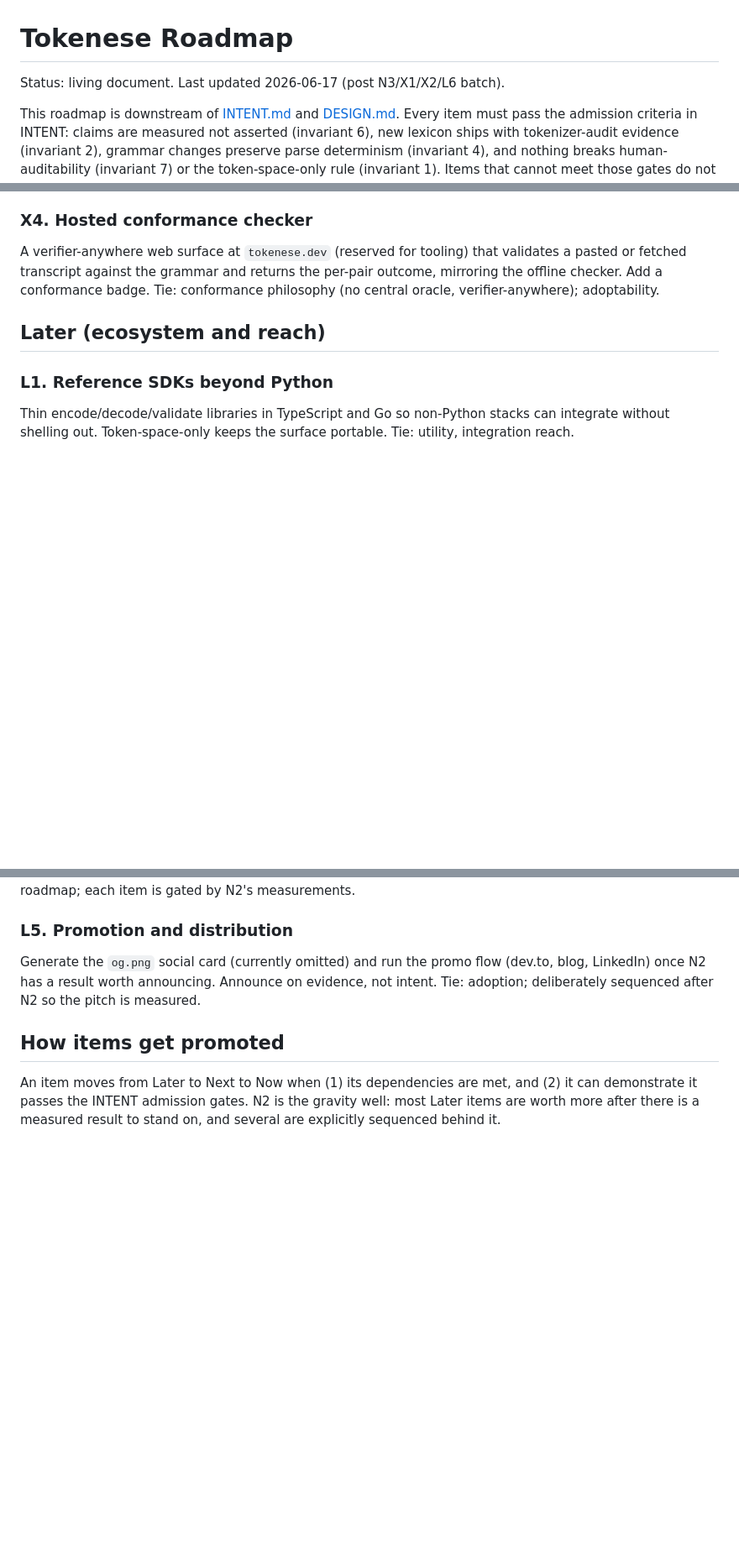
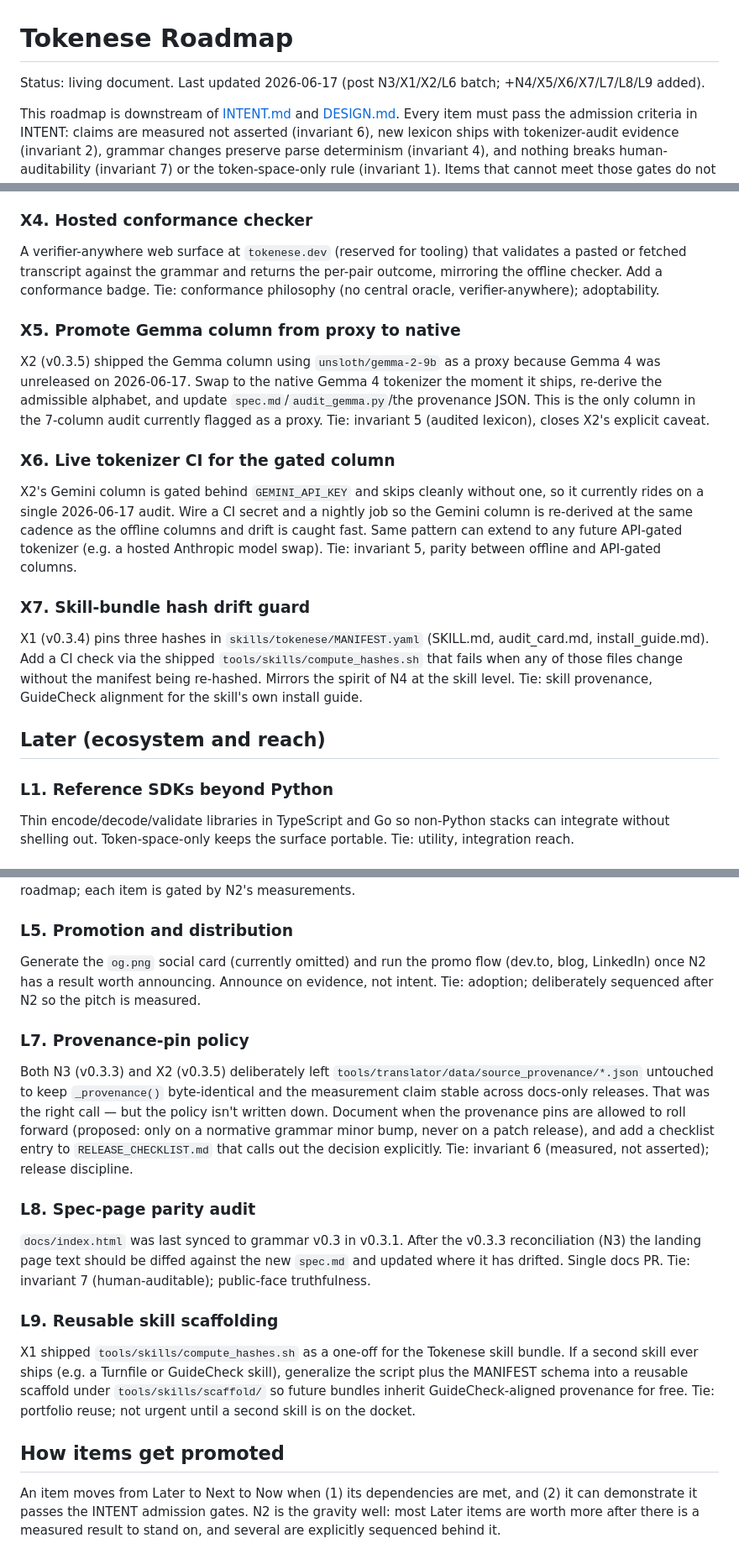
Before and after one commit to snapsynapse/tokenese, a Markdown page: ROADMAP.md, 3 parts joined by grey strips. Shown at 84% size. Drawn GitHub-style; blank space fills up the shorter version.

Commit message:
docs(roadmap): add N4 + X5/X6/X7 + L7/L8/L9 (post-batch consolidation) (#8)
Items surfaced during the 2026-06-17 N3/X1/X2/L6 batch:

Now horizon:
- N4: DNS-anchor drift guard (CI). Catches stale TXT hash automatically.

Next horizon:
- X5: Promote Gemma column from gemma-2-9b proxy to native Gemma 4 when released.
- X6: Live CI for the GEMINI_API_KEY-gated column (nightly drift detection).
- X7: Skill-bundle MANIFEST.yaml hash drift guard.

Later horizon:
- L7: Provenance-pin policy (when source_provenance/*.json may roll forward).
- L8: Spec-page parity audit (docs/index.html vs reconciled spec.md).
- L9: Reusable skill scaffolding under tools/skills/scaffold/.

No code changes.

Co-authored-by: choreographer-hub <choreographer-hub@users.noreply.github.com>

```diff
--- a/ROADMAP.md
+++ b/ROADMAP.md
@@ -1,6 +1,6 @@
 # Tokenese Roadmap
 
-Status: living document. Last updated 2026-06-17 (post N3/X1/X2/L6 batch).
+Status: living document. Last updated 2026-06-17 (post N3/X1/X2/L6 batch; +N4/X5/X6/X7/L7/L8/L9 added).
 
 This roadmap is downstream of [INTENT.md](INTENT.md) and [DESIGN.md](DESIGN.md).
 Every item must pass the admission criteria in INTENT: claims are measured not
@@ -80,6 +89,33 @@ A verifier-anywhere web surface at `tokenese.dev` (reserved for tooling) that
 validates a pasted or fetched transcript against the grammar and returns the
 per-pair outcome, mirroring the offline checker. Add a conformance badge.
 Tie: conformance philosophy (no central oracle, verifier-anywhere); adoptability.
+
+### X5. Promote Gemma column from proxy to native
+
+X2 (v0.3.5) shipped the Gemma column using `unsloth/gemma-2-9b` as a proxy
+because Gemma 4 was unreleased on 2026-06-17. Swap to the native Gemma 4
+tokenizer the moment it ships, re-derive the admissible alphabet, and update
+`spec.md`/`audit_gemma.py`/the provenance JSON. This is the only column in the
+7-column audit currently flagged as a proxy.
+Tie: invariant 5 (audited lexicon), closes X2's explicit caveat.
+
+### X6. Live tokenizer CI for the gated column
+
+X2's Gemini column is gated behind `GEMINI_API_KEY` and skips cleanly without
+one, so it currently rides on a single 2026-06-17 audit. Wire a CI secret and a
+nightly job so the Gemini column is re-derived at the same cadence as the
+offline columns and drift is caught fast. Same pattern can extend to any future
+API-gated tokenizer (e.g. a hosted Anthropic model swap).
+Tie: invariant 5, parity between offline and API-gated columns.
+
+### X7. Skill-bundle hash drift guard
+
+X1 (v0.3.4) pins three hashes in `skills/tokenese/MANIFEST.yaml` (SKILL.md,
+audit_card.md, install_guide.md). Add a CI check via the shipped
+`tools/skills/compute_hashes.sh` that fails when any of those files change
+without the manifest being re-hashed. Mirrors the spirit of N4 at the skill
+level.
+Tie: skill provenance, GuideCheck alignment for the skill's own install guide.
 
 ## Later (ecosystem and reach)
 
@@ -117,6 +153,33 @@ Generate the `og.png` social card (currently omitted) and run the promo flow
 evidence, not intent.
 Tie: adoption; deliberately sequenced after N2 so the pitch is measured.
 
+### L7. Provenance-pin policy
+
+Both N3 (v0.3.3) and X2 (v0.3.5) deliberately left
+`tools/translator/data/source_provenance/*.json` untouched to keep
+`_provenance()` byte-identical and the measurement claim stable across docs-only
+releases. That was the right call — but the policy isn't written down. Document
+when the provenance pins are allowed to roll forward (proposed: only on a
+normative grammar minor bump, never on a patch release), and add a checklist
+entry to `RELEASE_CHECKLIST.md` that calls out the decision explicitly.
+Tie: invariant 6 (measured, not asserted); release discipline.
+
+### L8. Spec-page parity audit
+
+`docs/index.html` was last synced to grammar v0.3 in v0.3.1. After the v0.3.3
+reconciliation (N3) the landing page text should be diffed against the new
+`spec.md` and updated where it has drifted. Single docs PR.
+Tie: invariant 7 (human-auditable); public-face truthfulness.
+
+### L9. Reusable skill scaffolding
+
+X1 shipped `tools/skills/compute_hashes.sh` as a one-off for the Tokenese skill
+bundle. If a second skill ever ships (e.g. a Turnfile or GuideCheck skill),
+generalize the script plus the MANIFEST schema into a reusable scaffold under
+`tools/skills/scaffold/` so future bundles inherit GuideCheck-aligned provenance
+for free.
+Tie: portfolio reuse; not urgent until a second skill is on the docket.
+
 ## How items get promoted
 
 An item moves from Later to Next to Now when (1) its dependencies are met, and
```
Also changed, not shown: other parts of ROADMAP.md (+9 -0 lines).
